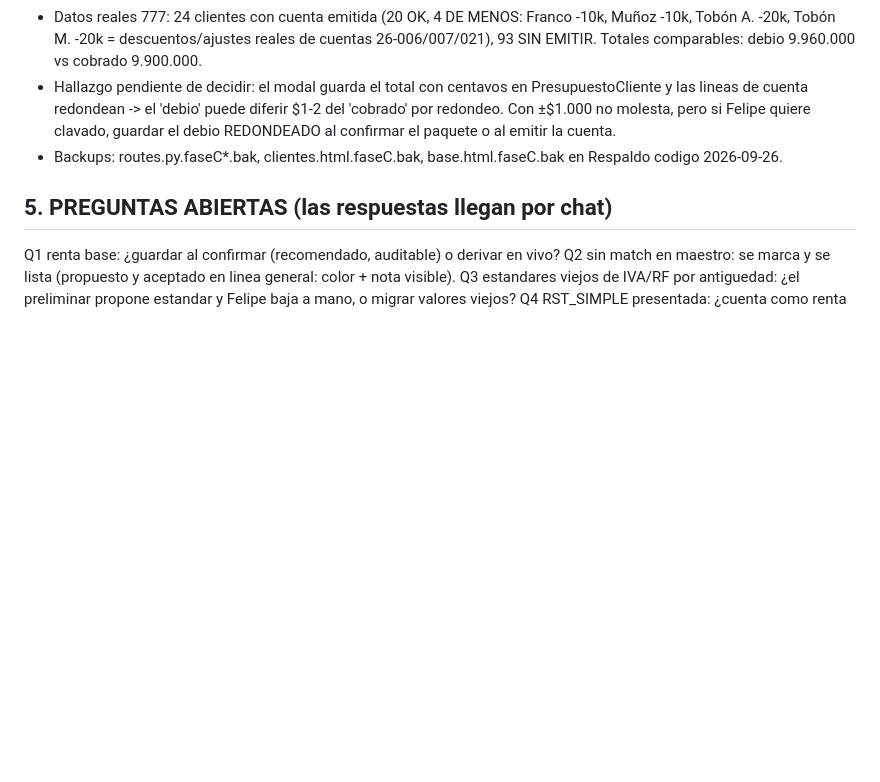
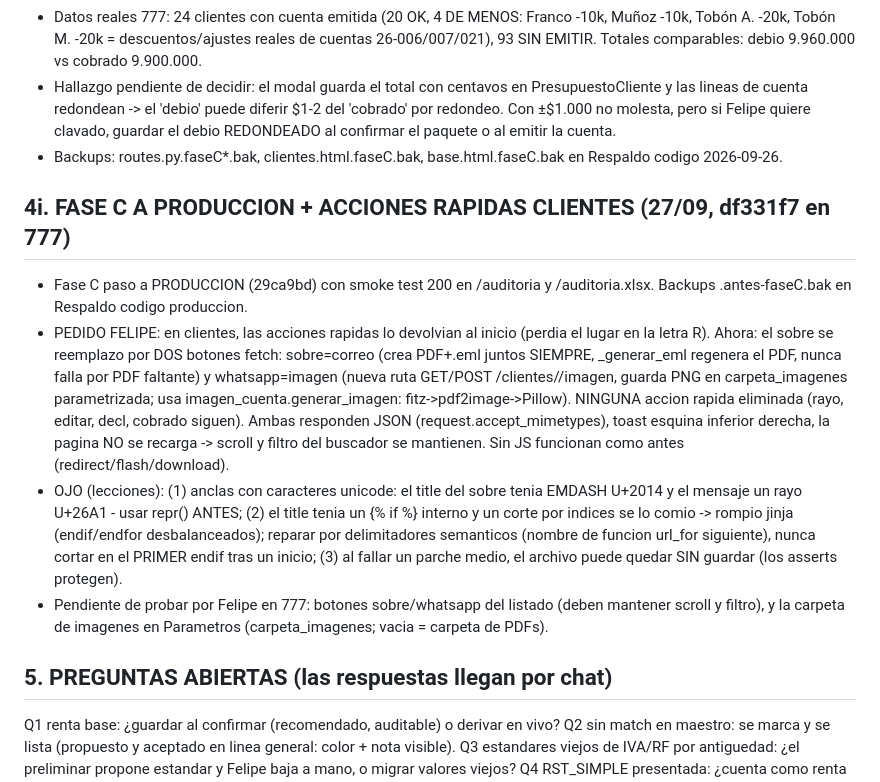
Before and after one commit to FelipeBossioZ/SistemaCobrosGit, a Markdown page: MEMORIA_CONTINUIDAD_2026-09-26.md, the part around the change. Drawn GitHub-style; blank space fills up the shorter version.

Commit message:
Memoria: acciones rapidas clientes

```diff
--- a/MEMORIA_CONTINUIDAD_2026-09-26.md
+++ b/MEMORIA_CONTINUIDAD_2026-09-26.md
@@ -130,6 +130,12 @@ Decisiones de Felipe (cerradas): 1) el presupuesto NUNCA se digita: se construye
 - Hallazgo pendiente de decidir: el modal guarda el total con centavos en PresupuestoCliente y las lineas de cuenta redondean -> el 'debio' puede diferir $1-2 del 'cobrado' por redondeo. Con ±$1.000 no molesta, pero si Felipe quiere clavado, guardar el debio REDONDEADO al confirmar el paquete o al emitir la cuenta.
 - Backups: routes.py.faseC*.bak, clientes.html.faseC.bak, base.html.faseC.bak en Respaldo codigo 2026-09-26.
 
+## 4i. FASE C A PRODUCCION + ACCIONES RAPIDAS CLIENTES (27/09, df331f7 en 777)
+- Fase C paso a PRODUCCION (29ca9bd) con smoke test 200 en /auditoria y /auditoria.xlsx. Backups .antes-faseC.bak en Respaldo codigo produccion.
+- PEDIDO FELIPE: en clientes, las acciones rapidas lo devolvian al inicio (perdia el lugar en la letra R). Ahora: el sobre se reemplazo por DOS botones fetch: sobre=correo (crea PDF+.eml juntos SIEMPRE, _generar_eml regenera el PDF, nunca falla por PDF faltante) y whatsapp=imagen (nueva ruta GET/POST /clientes/<id>/imagen, guarda PNG en carpeta_imagenes parametrizada; usa imagen_cuenta.generar_imagen: fitz->pdf2image->Pillow). NINGUNA accion rapida eliminada (rayo, editar, decl, cobrado siguen). Ambas responden JSON (request.accept_mimetypes), toast esquina inferior derecha, la pagina NO se recarga -> scroll y filtro del buscador se mantienen. Sin JS funcionan como antes (redirect/flash/download).
+- OJO (lecciones): (1) anclas con caracteres unicode: el title del sobre tenia EMDASH U+2014 y el mensaje un rayo U+26A1 - usar repr() ANTES; (2) el title tenia un {% if %} interno y un corte por indices se lo comio -> rompio jinja (endif/endfor desbalanceados); reparar por delimitadores semanticos (nombre de funcion url_for siguiente), nunca cortar en el PRIMER endif tras un inicio; (3) al fallar un parche medio, el archivo puede quedar SIN guardar (los asserts protegen).
+- Pendiente de probar por Felipe en 777: botones sobre/whatsapp del listado (deben mantener scroll y filtro), y la carpeta de imagenes en Parametros (carpeta_imagenes; vacia = carpeta de PDFs).
+
 ## 5. PREGUNTAS ABIERTAS (las respuestas llegan por chat)
 Q1 renta base: ¿guardar al confirmar (recomendado, auditable) o derivar en vivo?
 Q2 sin match en maestro: se marca y se lista (propuesto y aceptado en linea general: color + nota visible).
```
